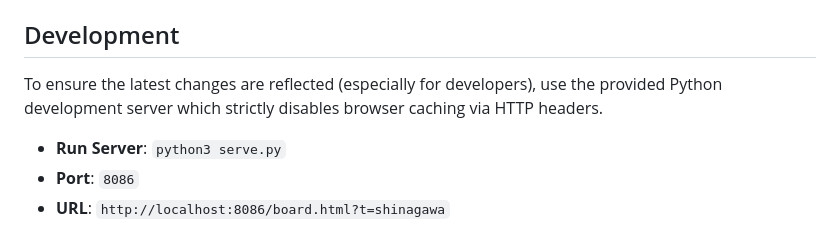
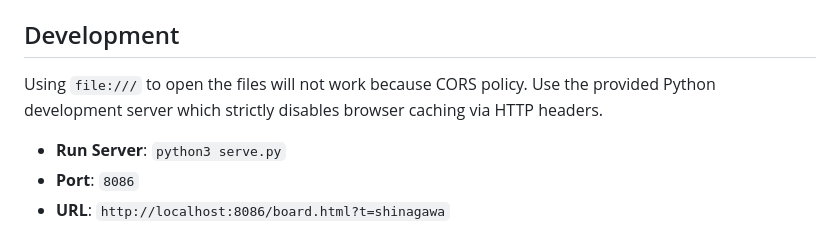
Before and after one commit to tyoubin/flapemu, a Markdown page: README.md, the part around the change. Drawn GitHub-style.

Commit message:
Update instructions to Agents

```diff
--- a/README.md
+++ b/README.md
@@ -111,7 +111,7 @@ The editor (`editor.html`) provides a visual interface for creating/editing JSON
 
 ## Development
 
-To ensure the latest changes are reflected (especially for developers), use the provided Python development server which strictly disables browser caching via HTTP headers.
+Using `file:///` to open the files will not work because CORS policy. Use the provided Python development server which strictly disables browser caching via HTTP headers.
 
 *   **Run Server**: `python3 serve.py`
 *   **Port**: `8086`
```
Also changed, not shown: GEMINI.md (+0 -2 lines).
